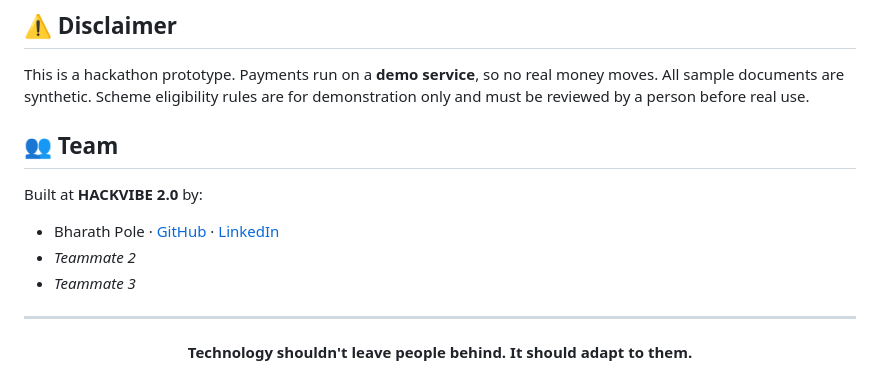
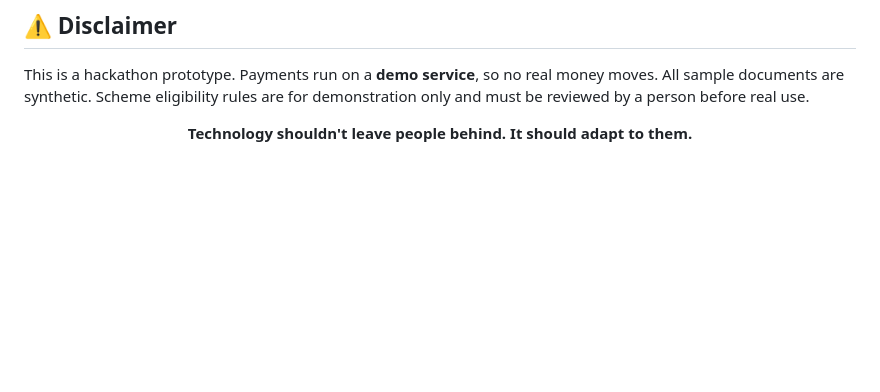
Before and after one commit to thisisraviteja1/Saathi_Ai_Companion, a Markdown page: README.md, the part around the change. GitHub-like rendering; blank space fills up the shorter version.

```diff
--- a/README.md
+++ b/README.md
@@ -189,15 +189,7 @@ saathi/
 
 This is a hackathon prototype. Payments run on a **demo service**, so no real money moves. All sample documents are synthetic. Scheme eligibility rules are for demonstration only and must be reviewed by a person before real use.
 
-## 👥 Team
 
-Built at **HACKVIBE 2.0** by:
-
-- Bharath Pole · [GitHub](https://github.com/Bharath0408) · [LinkedIn](https://linkedin.com/in/bharath-pole)
-- *Teammate 2*
-- *Teammate 3*
-
----
 
 <div align="center">
 
```
